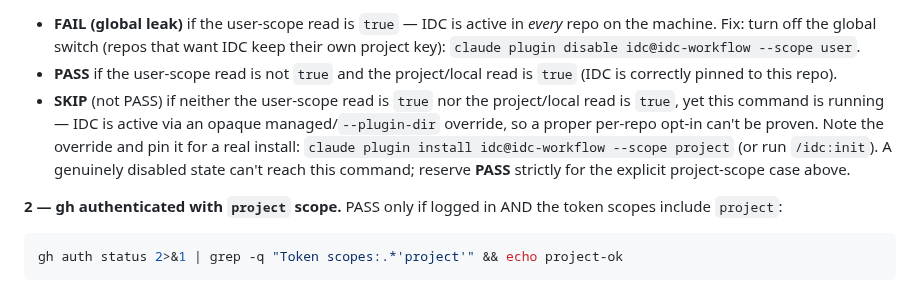
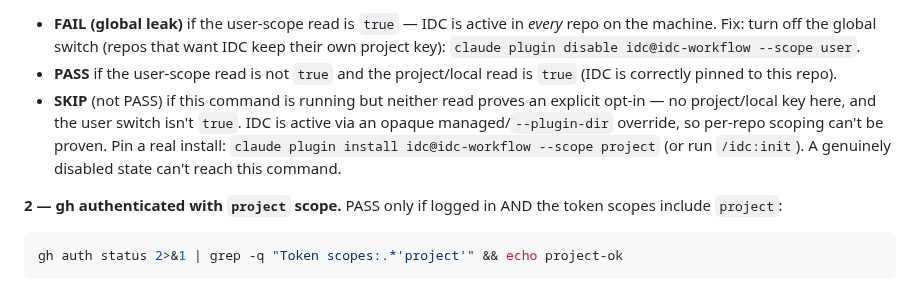
Before and after one commit to llamallamaredpajama/idc-workflow, a Markdown page: commands/doctor.md, the part around the change. Drawn GitHub-style.

Commit message:
simplify: fix README layout count drift + clarify doctor SKIP bullet
- README "Repository layout" block still said 6 agents / 12 skills while the ships-list (and reality) say 8 / 13 — internal contradiction, now consistent.
- doctor Check 1 SKIP bullet: replace the double-negative and drop the redundant PASS-restatement for a plain positive phrasing (same FAIL/PASS/SKIP partition).
Found by the /simplify review pass; lint CLEAN + smoke PASS.

Co-Authored-By: Claude Opus 4.8 (1M context) <noreply@anthropic.com>

```diff
--- a/commands/doctor.md
+++ b/commands/doctor.md
@@ -25,12 +25,11 @@ jq -r '.enabledPlugins."idc@idc-workflow" // "absent"' ~/.claude/settings.json 2
   key): `claude plugin disable idc@idc-workflow --scope user`.
 - **PASS** if the user-scope read is not `true` and the project/local read is `true` (IDC is
   correctly pinned to this repo).
-- **SKIP** (not PASS) if neither the user-scope read is `true` nor the project/local read is
-  `true`, yet this command is running — IDC is active via an opaque managed/`--plugin-dir`
-  override, so a proper per-repo opt-in can't be proven. Note the override and pin it for a real
-  install: `claude plugin install idc@idc-workflow --scope project` (or run `/idc:init`). A
-  genuinely disabled state can't reach this command; reserve **PASS** strictly for the explicit
-  project-scope case above.
+- **SKIP** (not PASS) if this command is running but neither read proves an explicit opt-in —
+  no project/local key here, and the user switch isn't `true`. IDC is active via an opaque
+  managed/`--plugin-dir` override, so per-repo scoping can't be proven. Pin a real install:
+  `claude plugin install idc@idc-workflow --scope project` (or run `/idc:init`). A genuinely
+  disabled state can't reach this command.
 
 **2 — gh authenticated with `project` scope.** PASS only if logged in AND the token scopes
 include `project`:
```
Also changed, not shown: README.md (+2 -2 lines).
